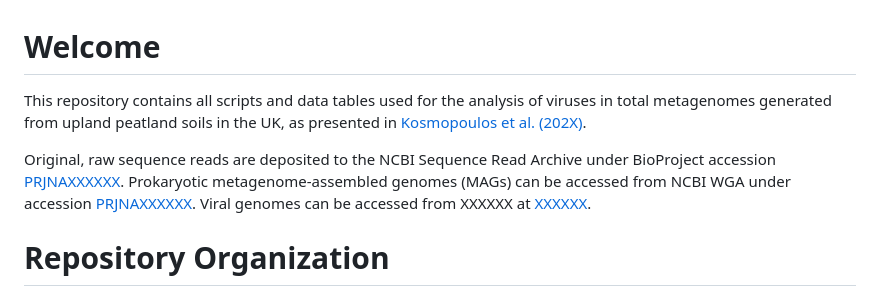
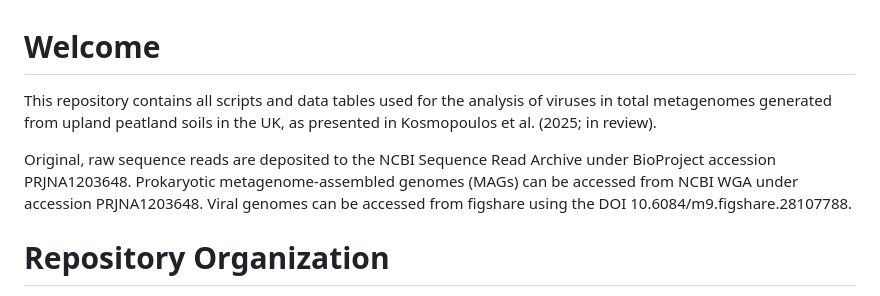
Before and after one commit to AnantharamanLab/UKPeatlandViruses, a Markdown page: README.md, the part around the change. Rendered like a GitHub page.

```diff
--- a/README.md
+++ b/README.md
@@ -1,7 +1,7 @@
 # Welcome
-This repository contains all scripts and data tables used for the analysis of viruses in total metagenomes generated from upland peatland soils in the UK, as presented in [Kosmopoulos et al. (202X)]().
+This repository contains all scripts and data tables used for the analysis of viruses in total metagenomes generated from upland peatland soils in the UK, as presented in Kosmopoulos et al. (2025; in review).
 
-Original, raw sequence reads are deposited to the NCBI Sequence Read Archive under BioProject accession [PRJNAXXXXXX](). Prokaryotic metagenome-assembled genomes (MAGs) can be accessed from NCBI WGA under accession [PRJNAXXXXXX](). Viral genomes can be accessed from XXXXXX at [XXXXXX]().
+Original, raw sequence reads are deposited to the NCBI Sequence Read Archive under BioProject accession PRJNA1203648. Prokaryotic metagenome-assembled genomes (MAGs) can be accessed from NCBI WGA under accession PRJNA1203648. Viral genomes can be accessed from figshare using the DOI 10.6084/m9.figshare.28107788.
 
 # Repository Organization
 `Scripts` contains python and shell scripts used to conduct the analyses and run the tools mentioned in the [bioinformatic workflow](https://github.com/AnantharamanLab/UKPeatlandViruses/blob/main/workflow.ipynb).
```
